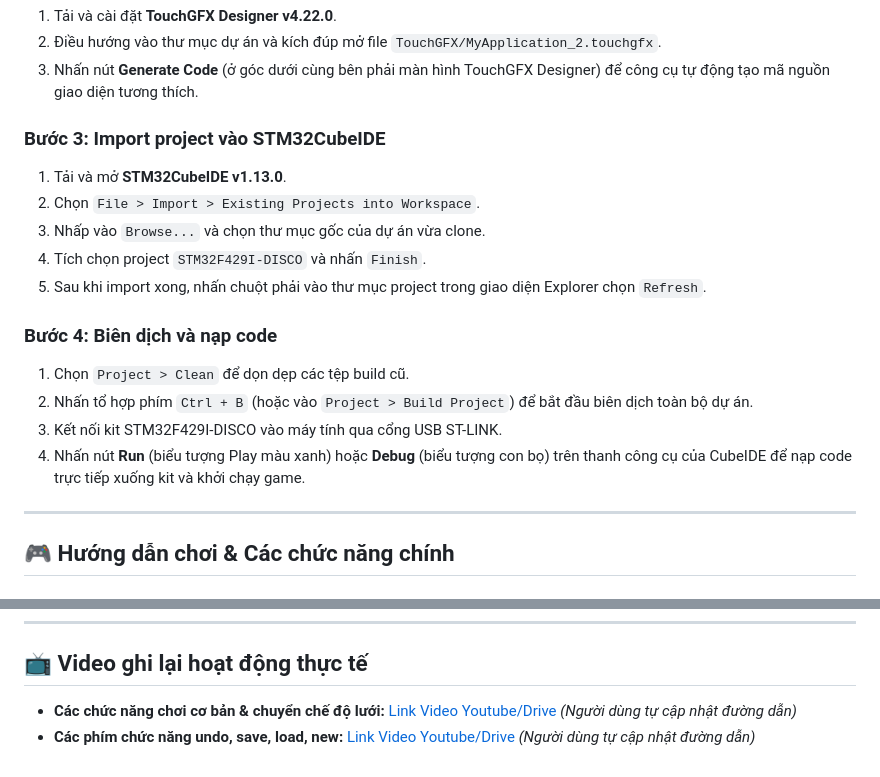
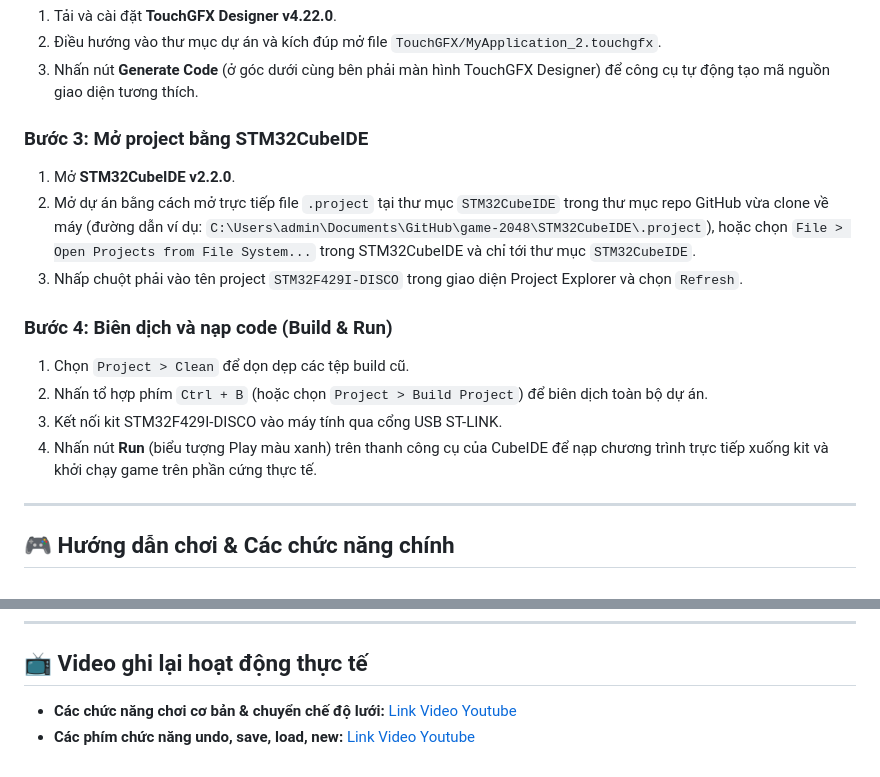
Before and after one commit to tr1tonzzz/game-2048, a Markdown page: README.md, 2 parts joined by grey strips. Drawn GitHub-style.

```diff
--- a/README.md
+++ b/README.md
@@ -84,18 +61,16 @@ git clone <URL_REPOS_CUA_BAN>
 2. Điều hướng vào thư mục dự án và kích đúp mở file `TouchGFX/MyApplication_2.touchgfx`.
 3. Nhấn nút **Generate Code** (ở góc dưới cùng bên phải màn hình TouchGFX Designer) để công cụ tự động tạo mã nguồn giao diện tương thích.
 
-### Bước 3: Import project vào STM32CubeIDE
-1. Tải và mở **STM32CubeIDE v1.13.0**.
-2. Chọn `File > Import > Existing Projects into Workspace`.
-3. Nhấp vào `Browse...` và chọn thư mục gốc của dự án vừa clone.
-4. Tích chọn project `STM32F429I-DISCO` và nhấn `Finish`.
-5. Sau khi import xong, nhấn chuột phải vào thư mục project trong giao diện Explorer chọn `Refresh`.
+### Bước 3: Mở project bằng STM32CubeIDE
+1. Mở **STM32CubeIDE v2.2.0**.
+2. Mở dự án bằng cách mở trực tiếp file `.project` tại thư mục `STM32CubeIDE` trong thư mục repo GitHub vừa clone về máy (đường dẫn ví dụ: `C:\Users\admin\Documents\GitHub\game-2048\STM32CubeIDE\.project`), hoặc chọn `File > Open Projects from File System...` trong STM32CubeIDE và chỉ tới thư mục `STM32CubeIDE`.
+3. Nhấp chuột phải vào tên project `STM32F429I-DISCO` trong giao diện Project Explorer và chọn `Refresh`.
 
-### Bước 4: Biên dịch và nạp code
+### Bước 4: Biên dịch và nạp code (Build & Run)
 1. Chọn `Project > Clean` để dọn dẹp các tệp build cũ.
-2. Nhấn tổ hợp phím `Ctrl + B` (hoặc vào `Project > Build Project`) để bắt đầu biên dịch toàn bộ dự án.
+2. Nhấn tổ hợp phím `Ctrl + B` (hoặc chọn `Project > Build Project`) để biên dịch toàn bộ dự án.
 3. Kết nối kit STM32F429I-DISCO vào máy tính qua cổng USB ST-LINK.
-4. Nhấn nút **Run** (biểu tượng Play màu xanh) hoặc **Debug** (biểu tượng con bọ) trên thanh công cụ của CubeIDE để nạp code trực tiếp xuống kit và khởi chạy game.
+4. Nhấn nút **Run** (biểu tượng Play màu xanh) trên thanh công cụ của CubeIDE để nạp chương trình trực tiếp xuống kit và khởi chạy game trên phần cứng thực tế.
 
 ---
 
@@ -125,5 +100,5 @@ Nhấn nút **MENU** để mở bảng điều khiển:
 
 ## 📺 Video ghi lại hoạt động thực tế
 
-*   **Các chức năng chơi cơ bản & chuyển chế độ lưới:** [Link Video Youtube/Drive](https://example.com) *(Người dùng tự cập nhật đường dẫn)*
-*   **Các phím chức năng undo, save, load, new:** [Link Video Youtube/Drive](https://example.com) *(Người dùng tự cập nhật đường dẫn)*
+*   **Các chức năng chơi cơ bản & chuyển chế độ lưới:** [Link Video Youtube](https://youtube.com/shorts/GAm-MwbM3Wo?feature=share)
+*   **Các phím chức năng undo, save, load, new:** [Link Video Youtube](https://youtube.com/shorts/NjY-U0CGxY0)
```
Also changed, not shown: other parts of README.md (+7 -30 lines).
